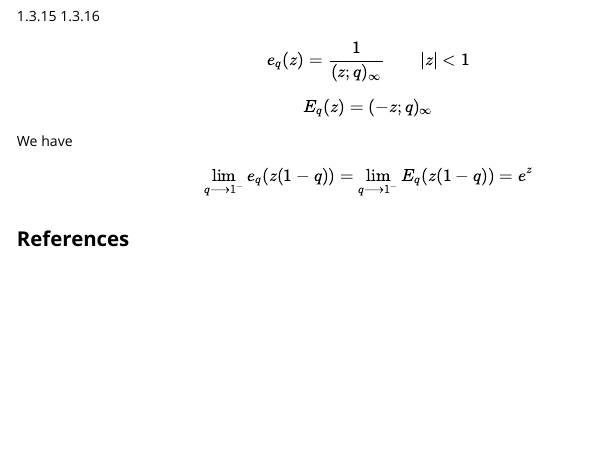
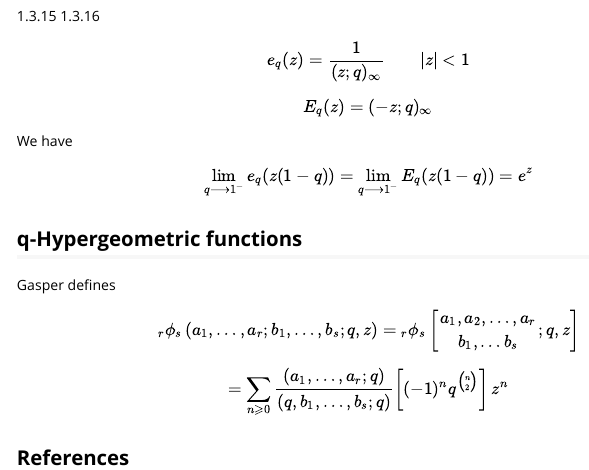
Before and after one commit to RobinHankin/qbasic, an R Markdown document (vignettes/queueR.Rmd): the page in a window 1100 px wide, from 1440 px down. Rendered offline with R 4.5, knitr and Pandoc, with nearby package versions; a font, style sheet, LaTeX package, included part or bibliography that could not be used is replaced or left out.

Commit message:
q-hypergeometric series

```diff
--- a/vignettes/queueR.Rmd
+++ b/vignettes/queueR.Rmd
@@ -143,3 +144,15 @@ $$
 
+Gasper defines
+
+$$
+{}_r\phi_s\left(a_1,\ldots,a_r;b_1,\ldots,b_s;q,z\right)= {}_r\phi_s\left[
+{a_1,a_2,\ldots,a_r\atop b_1,\ldots b_s};q,z\right]
+$$
+
+$$
+=
+\sum_{n\geqslant 0}\frac{\left(a_1,\ldots, a_r;q\right)}{\left(q,b_1,\ldots, b_s;q\right)}
+\left[(-1)^nq^{n\choose 2}\right] z^n
+$$
 
 ## References
```
Also changed, not shown: vignettes/queueR.Rmd (1 more changed lines).
